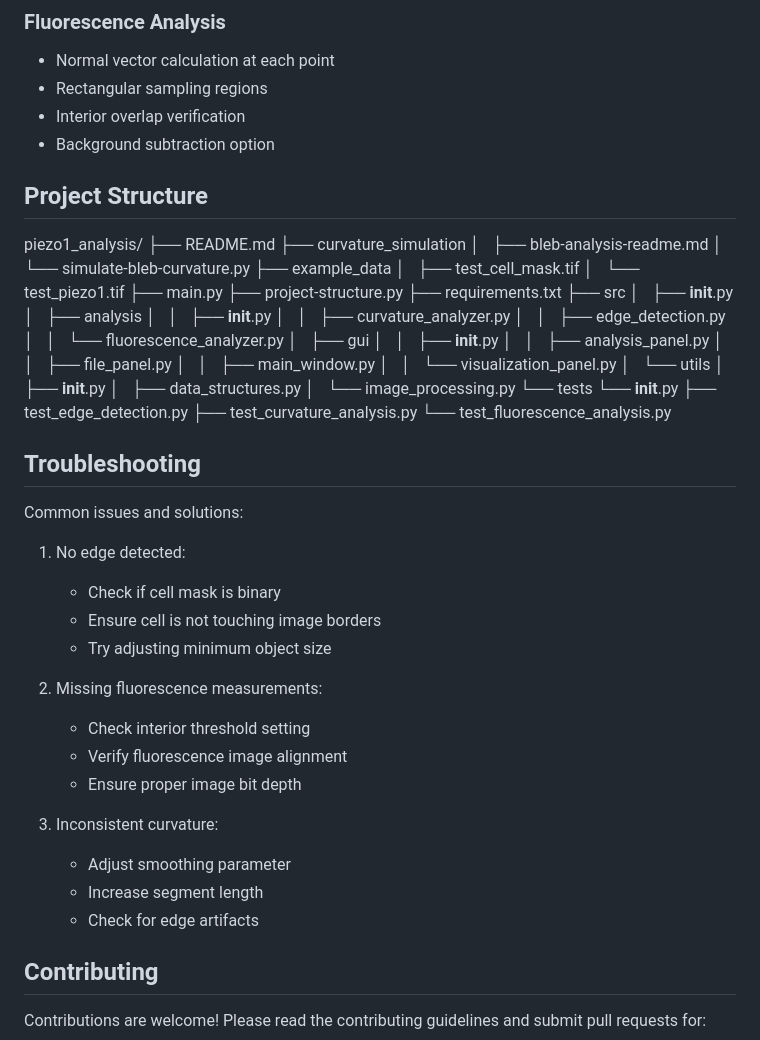
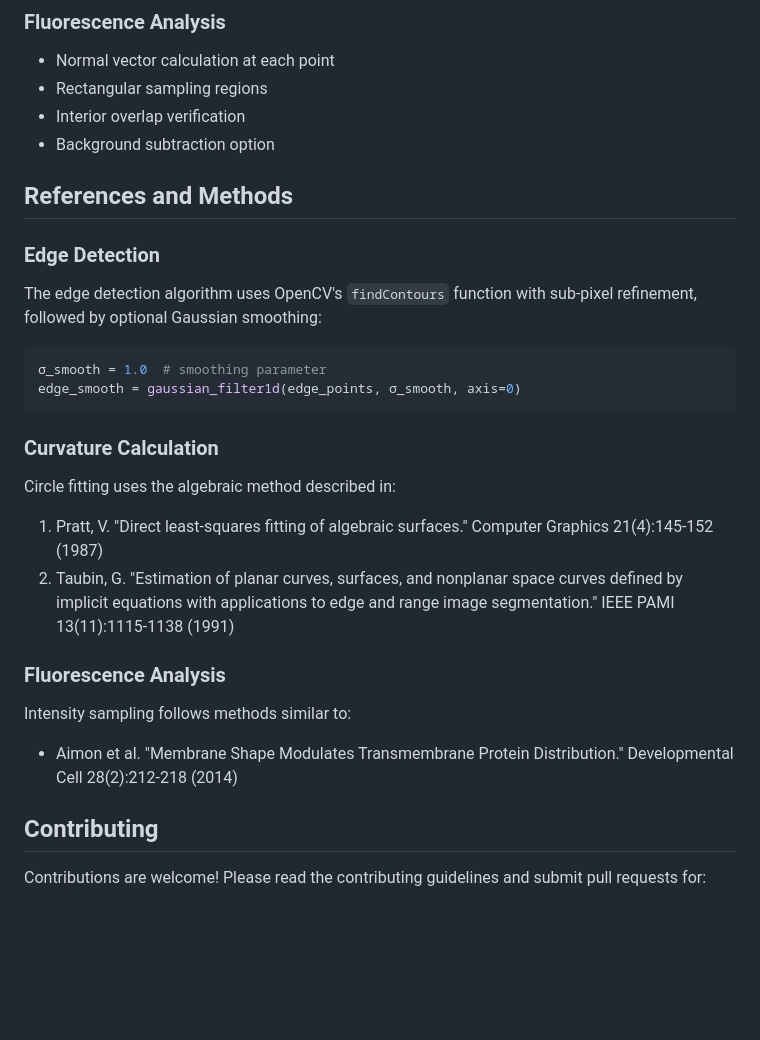
Before and after one commit to gddickinson/cell_edge_analysis, a Markdown page: README.md, the part around one of its changes. Drawn GitHub-style; blank space fills up the shorter version.

````diff
--- a/README.md
+++ b/README.md
@@ -131,59 +206,24 @@ These files demonstrate the expected format and can be used to test the analysis
 - Interior overlap verification
 - Background subtraction option
 
-## Project Structure
-piezo1_analysis/
-├── README.md
-├── curvature_simulation
-│   ├── bleb-analysis-readme.md
-│   └── simulate-bleb-curvature.py
-├── example_data
-│   ├── test_cell_mask.tif
-│   └── test_piezo1.tif
-├── main.py
-├── project-structure.py
-├── requirements.txt
-├── src
-│   ├── __init__.py
-│   ├── analysis
-│   │   ├── __init__.py
-│   │   ├── curvature_analyzer.py
-│   │   ├── edge_detection.py
-│   │   └── fluorescence_analyzer.py
-│   ├── gui
-│   │   ├── __init__.py
-│   │   ├── analysis_panel.py
-│   │   ├── file_panel.py
-│   │   ├── main_window.py
-│   │   └── visualization_panel.py
-│   └── utils
-│       ├── __init__.py
-│       ├── data_structures.py
-│       └── image_processing.py
-└── tests
-    └── __init__.py
-    ├── test_edge_detection.py
-    ├── test_curvature_analysis.py
-    └── test_fluorescence_analysis.py
 
-## Troubleshooting
+## References and Methods
 
-Common issues and solutions:
+### Edge Detection
+The edge detection algorithm uses OpenCV's `findContours` function with sub-pixel refinement, followed by optional Gaussian smoothing:
+```python
+σ_smooth = 1.0  # smoothing parameter
+edge_smooth = gaussian_filter1d(edge_points, σ_smooth, axis=0)
+```
 
-1. No edge detected:
-   - Check if cell mask is binary
-   - Ensure cell is not touching image borders
-   - Try adjusting minimum object size
+### Curvature Calculation
+Circle fitting uses the algebraic method described in:
+1. Pratt, V. "Direct least-squares fitting of algebraic surfaces." Computer Graphics 21(4):145-152 (1987)
+2. Taubin, G. "Estimation of planar curves, surfaces, and nonplanar space curves defined by implicit equations with applications to edge and range image segmentation." IEEE PAMI 13(11):1115-1138 (1991)
 
-2. Missing fluorescence measurements:
-   - Check interior threshold setting
-   - Verify fluorescence image alignment
-   - Ensure proper image bit depth
-
-3. Inconsistent curvature:
-   - Adjust smoothing parameter
-   - Increase segment length
-   - Check for edge artifacts
+### Fluorescence Analysis
+Intensity sampling follows methods similar to:
+- Aimon et al. "Membrane Shape Modulates Transmembrane Protein Distribution." Developmental Cell 28(2):212-218 (2014)
 
 ## Contributing
 
````
Also changed, not shown: other parts of README.md (+75 -0 lines).
